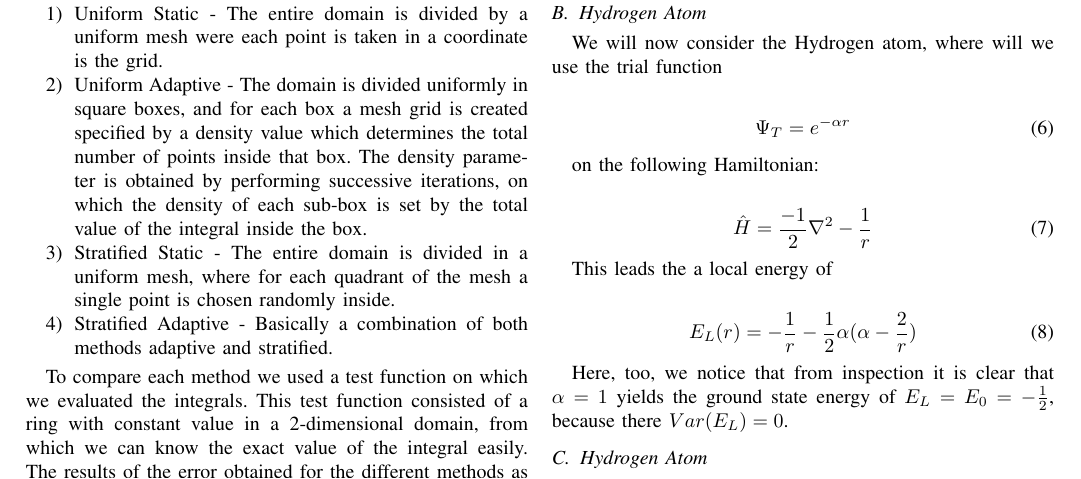
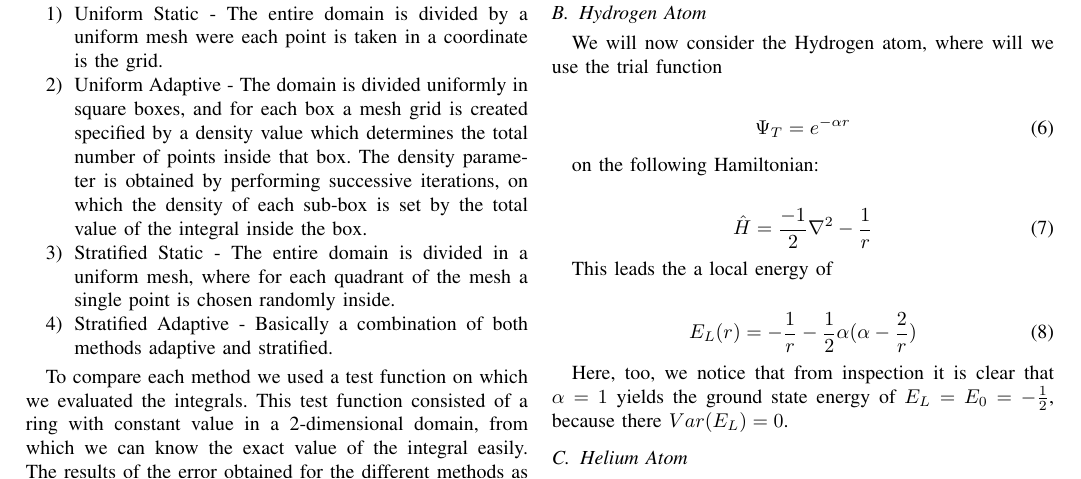
Before and after one commit to evalvarez12/Variational-Quantum, a LaTeX paper (TeX/report1.tex, which reads TeX/variational.tex): part of page 2 of 3, cut so that both start at the same text. Compiled offline with pdfLaTeX.

Commit message:
Some updates

```diff
--- a/TeX/variational.tex
+++ b/TeX/variational.tex
@@ -48,7 +48,8 @@ This leads the a local energy of
 
 Here, too, we notice that from inspection it is clear that $\alpha = 1$ yields the ground state energy of $E_L = E_0 = -\frac{1}{2}$, because there $Var(E_L) = 0$.
 
-\subsection{Hydrogen Atom}
+
+\subsection{Helium Atom}
 Finally we consider the Hydrogen atom, where will we use the trial function
 
   \begin{align}
```
